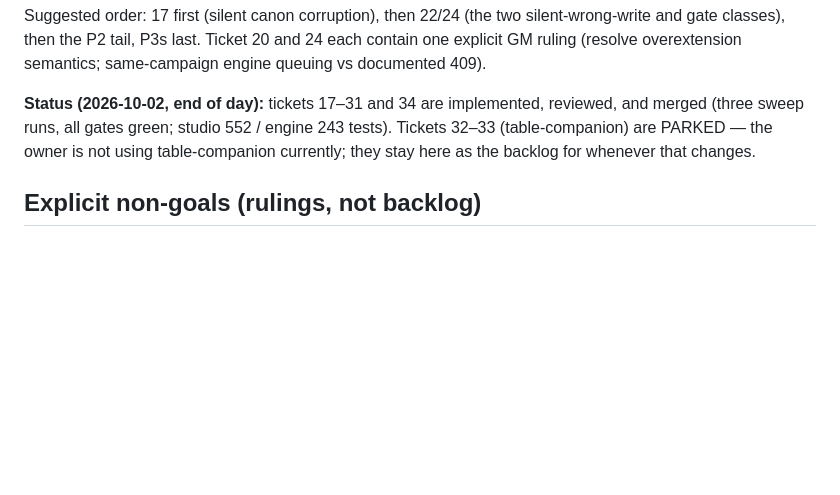
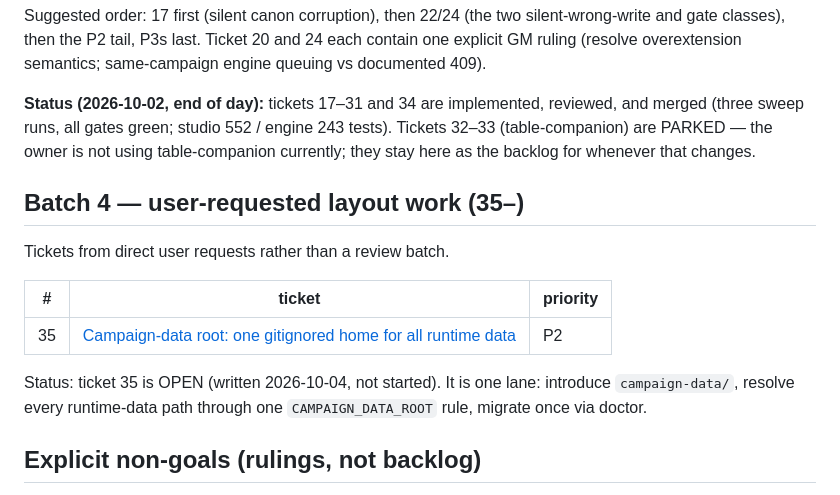
Before and after one commit to seandmatthews/dnd-campaign-generator, a Markdown page: docs/tickets/README.md, the part around the change. GitHub-like rendering; blank space fills up the shorter version.

Commit message:
tickets: 35 — campaign-data root (one gitignored home for runtime data)

```diff
--- a/docs/tickets/README.md
+++ b/docs/tickets/README.md
@@ -86,6 +86,18 @@ engine 243 tests). Tickets 32–33 (table-companion) are PARKED — the owner
 is not using table-companion currently; they stay here as the backlog for
 whenever that changes.
 
+## Batch 4 — user-requested layout work (35–)
+
+Tickets from direct user requests rather than a review batch.
+
+| # | ticket | priority |
+|---|---|---|
+| 35 | [Campaign-data root: one gitignored home for all runtime data](35-campaign-data-root.md) | P2 |
+
+Status: ticket 35 is OPEN (written 2026-10-04, not started). It is one
+lane: introduce `campaign-data/`, resolve every runtime-data path through
+one `CAMPAIGN_DATA_ROOT` rule, migrate once via doctor.
+
 ## Explicit non-goals (rulings, not backlog)
 
 - **No in-app lore editor. Ruled out 2026-10-01.** The answer to "where do I
```
Also changed, not shown: docs/tickets/35-campaign-data-root.md (added, +166 -0 lines).
